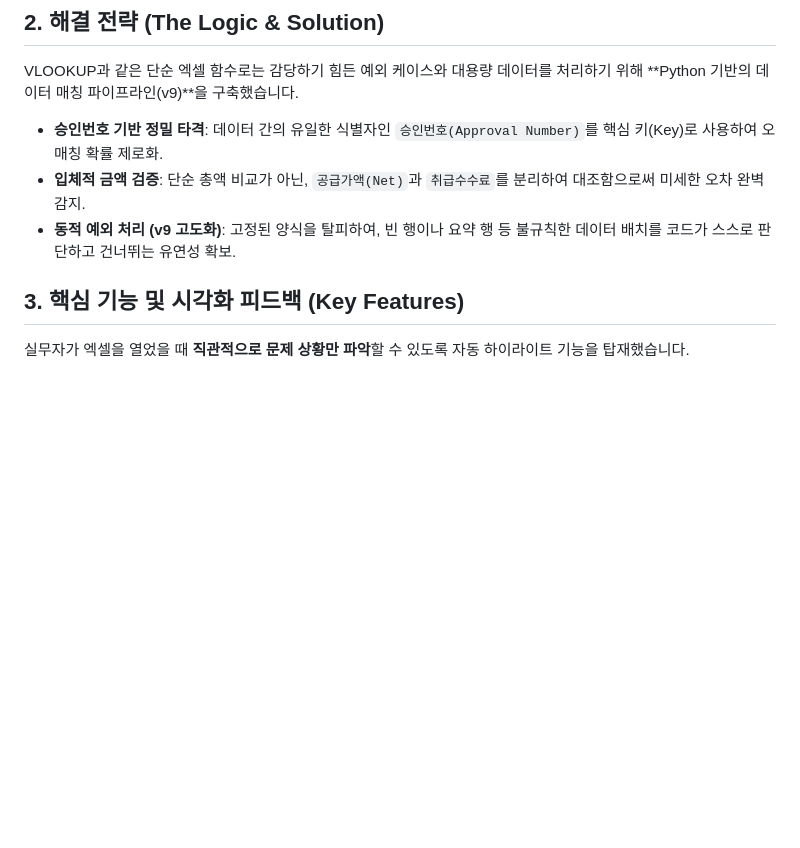
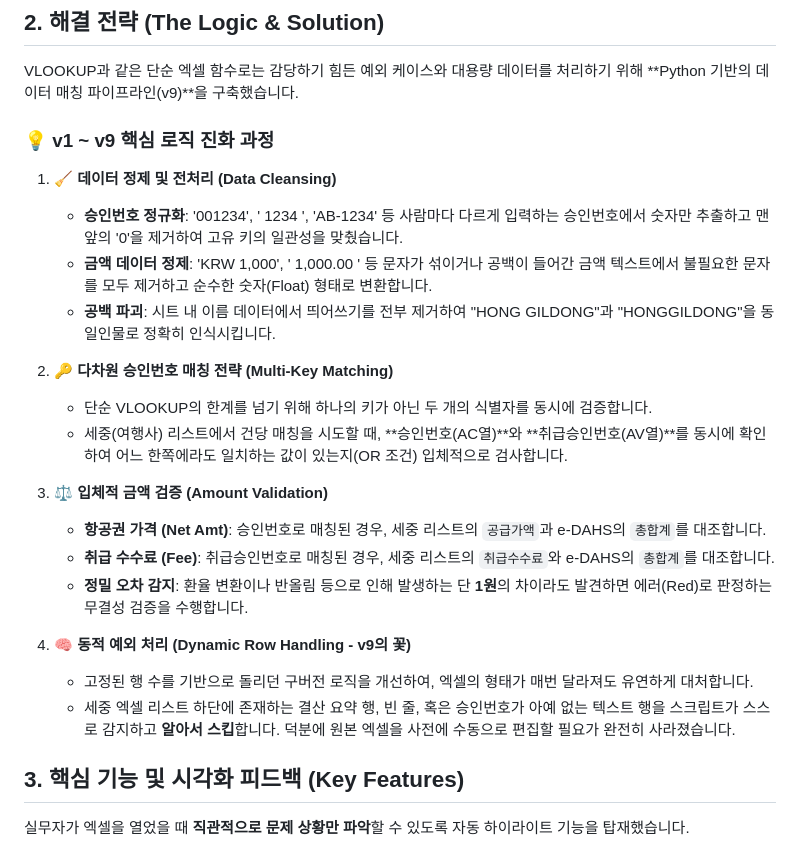
Before and after one commit to Wookmini/01_Aviation_Reconciliation, a Markdown page: Automation_Case_Study.md, the part around the change. Drawn GitHub-style; blank space fills up the shorter version.

Commit message:
Docs: Expand logic details in Automation_Case_Study.md

```diff
--- a/Automation_Case_Study.md
+++ b/Automation_Case_Study.md
@@ -12,9 +12,24 @@
 ## 2. 해결 전략 (The Logic & Solution)
 VLOOKUP과 같은 단순 엑셀 함수로는 감당하기 힘든 예외 케이스와 대용량 데이터를 처리하기 위해 **Python 기반의 데이터 매칭 파이프라인(v9)**을 구축했습니다.
 
-* **승인번호 기반 정밀 타격**: 데이터 간의 유일한 식별자인 `승인번호(Approval Number)`를 핵심 키(Key)로 사용하여 오매칭 확률 제로화.
-* **입체적 금액 검증**: 단순 총액 비교가 아닌, `공급가액(Net)`과 `취급수수료`를 분리하여 대조함으로써 미세한 오차 완벽 감지.
-* **동적 예외 처리 (v9 고도화)**: 고정된 양식을 탈피하여, 빈 행이나 요약 행 등 불규칙한 데이터 배치를 코드가 스스로 판단하고 건너뛰는 유연성 확보.
+### 💡 v1 ~ v9 핵심 로직 진화 과정
+1. **🧹 데이터 정제 및 전처리 (Data Cleansing)**
+   * **승인번호 정규화**: '001234', ' 1234 ', 'AB-1234' 등 사람마다 다르게 입력하는 승인번호에서 숫자만 추출하고 맨 앞의 '0'을 제거하여 고유 키의 일관성을 맞췄습니다.
+   * **금액 데이터 정제**: 'KRW 1,000', ' 1,000.00 ' 등 문자가 섞이거나 공백이 들어간 금액 텍스트에서 불필요한 문자를 모두 제거하고 순수한 숫자(Float) 형태로 변환합니다.
+   * **공백 파괴**: 시트 내 이름 데이터에서 띄어쓰기를 전부 제거하여 "HONG GILDONG"과 "HONGGILDONG"을 동일인물로 정확히 인식시킵니다.
+
+2. **🔑 다차원 승인번호 매칭 전략 (Multi-Key Matching)**
+   * 단순 VLOOKUP의 한계를 넘기 위해 하나의 키가 아닌 두 개의 식별자를 동시에 검증합니다.
+   * 세중(여행사) 리스트에서 건당 매칭을 시도할 때, **승인번호(AC열)**와 **취급승인번호(AV열)**를 동시에 확인하여 어느 한쪽에라도 일치하는 값이 있는지(OR 조건) 입체적으로 검사합니다.
+
+3. **⚖️ 입체적 금액 검증 (Amount Validation)**
+   * **항공권 가격 (Net Amt)**: 승인번호로 매칭된 경우, 세중 리스트의 `공급가액`과 e-DAHS의 `총합계`를 대조합니다.
+   * **취급 수수료 (Fee)**: 취급승인번호로 매칭된 경우, 세중 리스트의 `취급수수료`와 e-DAHS의 `총합계`를 대조합니다.
+   * **정밀 오차 감지**: 환율 변환이나 반올림 등으로 인해 발생하는 단 **1원**의 차이라도 발견하면 에러(Red)로 판정하는 무결성 검증을 수행합니다.
+
+4. **🧠 동적 예외 처리 (Dynamic Row Handling - v9의 꽃)**
+   * 고정된 행 수를 기반으로 돌리던 구버전 로직을 개선하여, 엑셀의 형태가 매번 달라져도 유연하게 대처합니다.
+   * 세중 엑셀 리스트 하단에 존재하는 결산 요약 행, 빈 줄, 혹은 승인번호가 아예 없는 텍스트 행을 스크립트가 스스로 감지하고 **알아서 스킵**합니다. 덕분에 원본 엑셀을 사전에 수동으로 편집할 필요가 완전히 사라졌습니다.
 
 ## 3. 핵심 기능 및 시각화 피드백 (Key Features)
 
```
